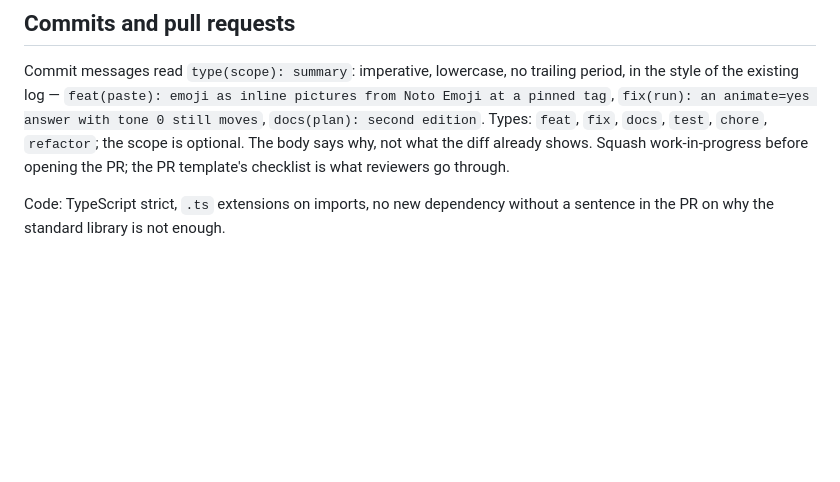
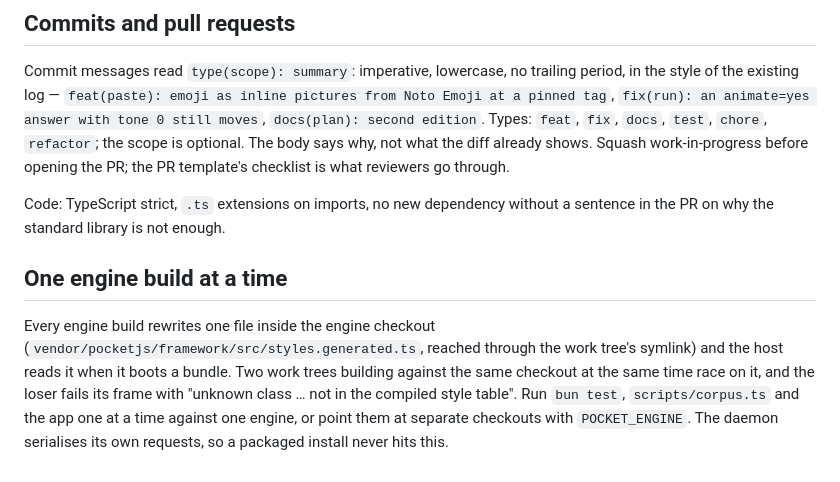
Before and after one commit to anelikes/peesuto, a Markdown page: CONTRIBUTING.md, the part around the change. GitHub-like rendering; blank space fills up the shorter version.

```diff
--- a/CONTRIBUTING.md
+++ b/CONTRIBUTING.md
@@ -91,3 +91,15 @@ template's checklist is what reviewers go through.
 
 Code: TypeScript strict, `.ts` extensions on imports, no new dependency
 without a sentence in the PR on why the standard library is not enough.
+
+## One engine build at a time
+
+Every engine build rewrites one file inside the engine checkout
+(`vendor/pocketjs/framework/src/styles.generated.ts`, reached through the
+work tree's symlink) and the host reads it when it boots a bundle. Two
+work trees building against the same checkout at the same time race on it,
+and the loser fails its frame with "unknown class … not in the compiled
+style table". Run `bun test`, `scripts/corpus.ts` and the app one at a time
+against one engine, or point them at separate checkouts with
+`POCKET_ENGINE`. The daemon serialises its own requests, so a packaged
+install never hits this.
```
Also changed, not shown: PLAN.md (+6 -1 lines).
